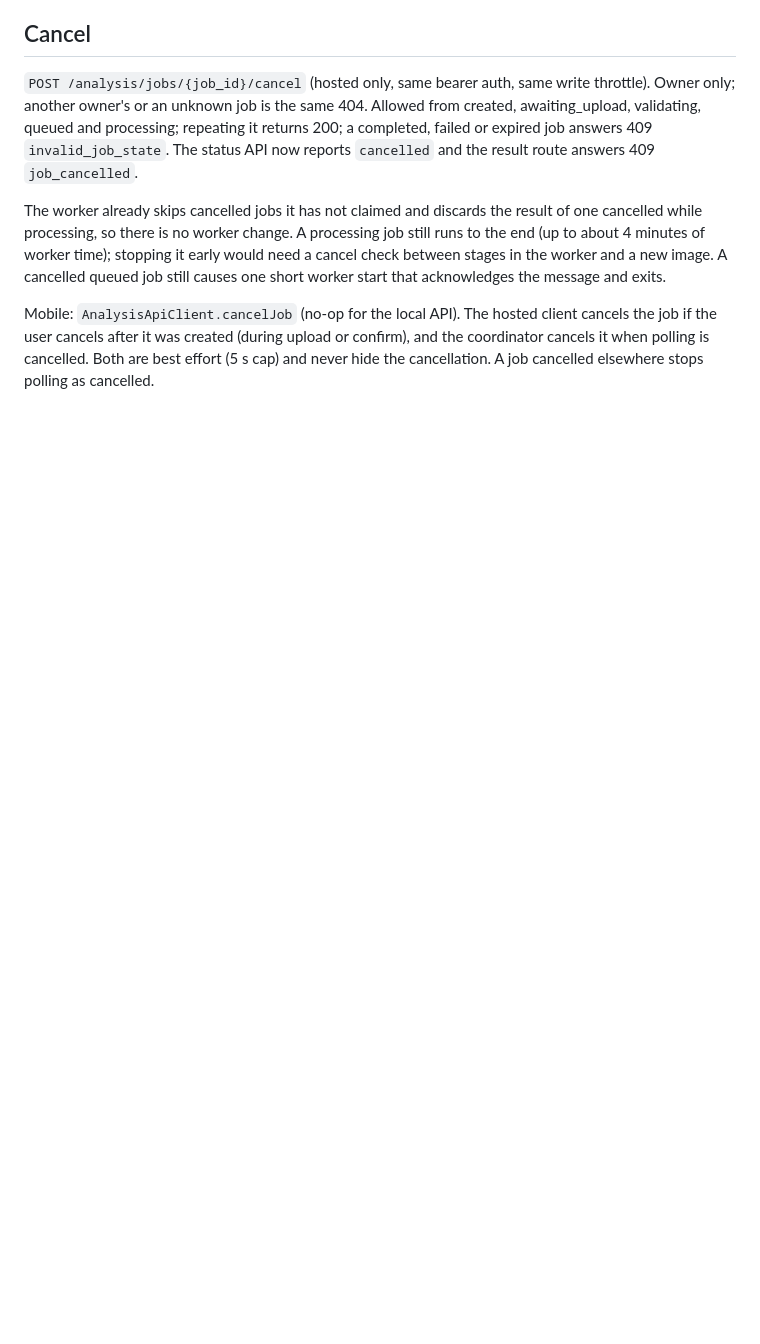
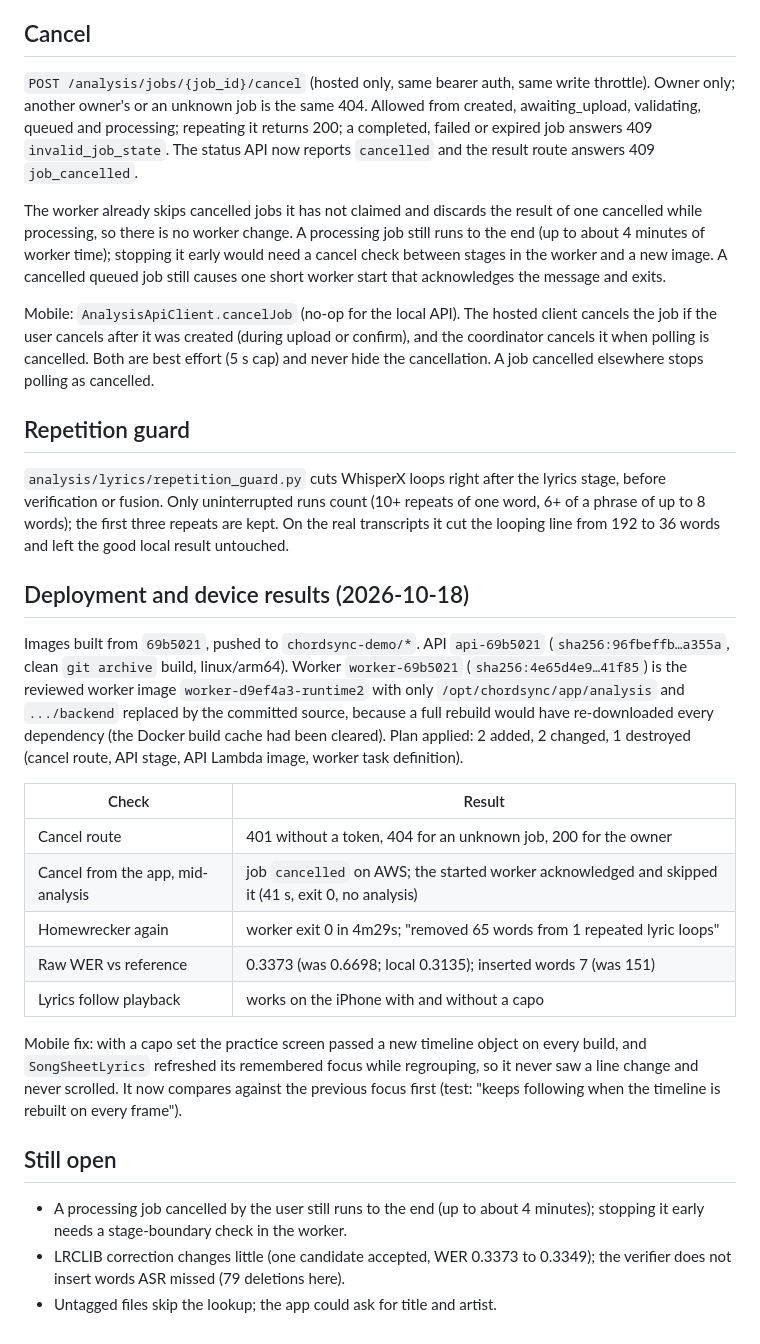
Before and after one commit to reeehaan/chordsync, a Markdown page: docs/cloud/s8-t03-reference-lyrics-and-cancel.md, the part around the change. Rendered like a GitHub page; blank space fills up the shorter version.

Commit message:
docs: record S8-T03 deployment and device results

```diff
--- a/docs/cloud/s8-t03-reference-lyrics-and-cancel.md
+++ b/docs/cloud/s8-t03-reference-lyrics-and-cancel.md
@@ -57,3 +57,42 @@ Mobile: `AnalysisApiClient.cancelJob` (no-op for the local API). The hosted clie
 cancels the job if the user cancels after it was created (during upload or confirm), and
 the coordinator cancels it when polling is cancelled. Both are best effort (5 s cap) and
 never hide the cancellation. A job cancelled elsewhere stops polling as cancelled.
+
+## Repetition guard
+
+`analysis/lyrics/repetition_guard.py` cuts WhisperX loops right after the lyrics stage,
+before verification or fusion. Only uninterrupted runs count (10+ repeats of one word,
+6+ of a phrase of up to 8 words); the first three repeats are kept. On the real
+transcripts it cut the looping line from 192 to 36 words and left the good local result
+untouched.
+
+## Deployment and device results (2026-10-18)
+
+Images built from `69b5021`, pushed to `chordsync-demo/*`. API `api-69b5021`
+(`sha256:96fbeffb…a355a`, clean `git archive` build, linux/arm64). Worker
+`worker-69b5021` (`sha256:4e65d4e9…41f85`) is the reviewed worker image
+`worker-d9ef4a3-runtime2` with only `/opt/chordsync/app/analysis` and `.../backend`
+replaced by the committed source, because a full rebuild would have re-downloaded every
+dependency (the Docker build cache had been cleared). Plan applied: 2 added, 2 changed,
+1 destroyed (cancel route, API stage, API Lambda image, worker task definition).
+
+| Check | Result |
+| --- | --- |
+| Cancel route | 401 without a token, 404 for an unknown job, 200 for the owner |
+| Cancel from the app, mid-analysis | job `cancelled` on AWS; the started worker acknowledged and skipped it (41 s, exit 0, no analysis) |
+| Homewrecker again | worker exit 0 in 4m29s; "removed 65 words from 1 repeated lyric loops" |
+| Raw WER vs reference | 0.3373 (was 0.6698; local 0.3135); inserted words 7 (was 151) |
+| Lyrics follow playback | works on the iPhone with and without a capo |
+
+Mobile fix: with a capo set the practice screen passed a new timeline object on every
+build, and `SongSheetLyrics` refreshed its remembered focus while regrouping, so it never
+saw a line change and never scrolled. It now compares against the previous focus first
+(test: "keeps following when the timeline is rebuilt on every frame").
+
+## Still open
+
+- A processing job cancelled by the user still runs to the end (up to about 4 minutes);
+  stopping it early needs a stage-boundary check in the worker.
+- LRCLIB correction changes little (one candidate accepted, WER 0.3373 to 0.3349); the
+  verifier does not insert words ASR missed (79 deletions here).
+- Untagged files skip the lookup; the app could ask for title and artist.
```
